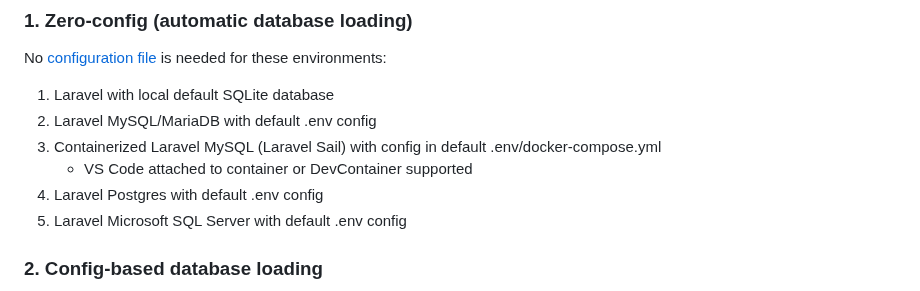
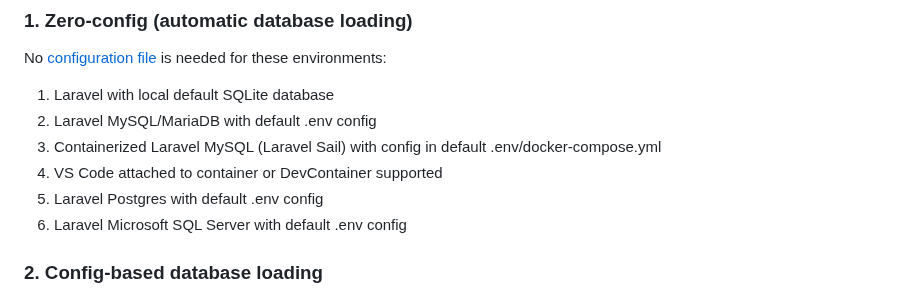
Before and after one commit to damms005/devdb-vscode, a Markdown page: README.md, the part around the change. Drawn GitHub-style.

Commit message:
Change indentation
Signed-off-by: Damilola Emmanuel Olowookere <damms005@gmail.com>

```diff
--- a/README.md
+++ b/README.md
@@ -40,7 +40,7 @@ No [configuration file](#1-config-based-database-loading) is needed for these en
 1. Laravel with local default SQLite database
 1. Laravel MySQL/MariaDB with default .env config
 1. Containerized Laravel MySQL (Laravel Sail) with config in default .env/docker-compose.yml
-   - VS Code attached to container or DevContainer supported
+1. VS Code attached to container or DevContainer supported
 1. Laravel Postgres with default .env config
 1. Laravel Microsoft SQL Server with default .env config
 
```
